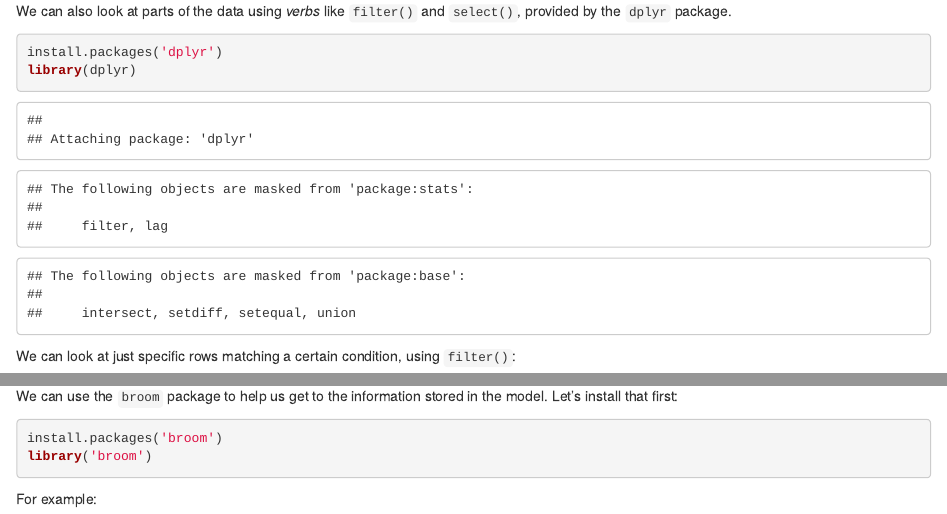
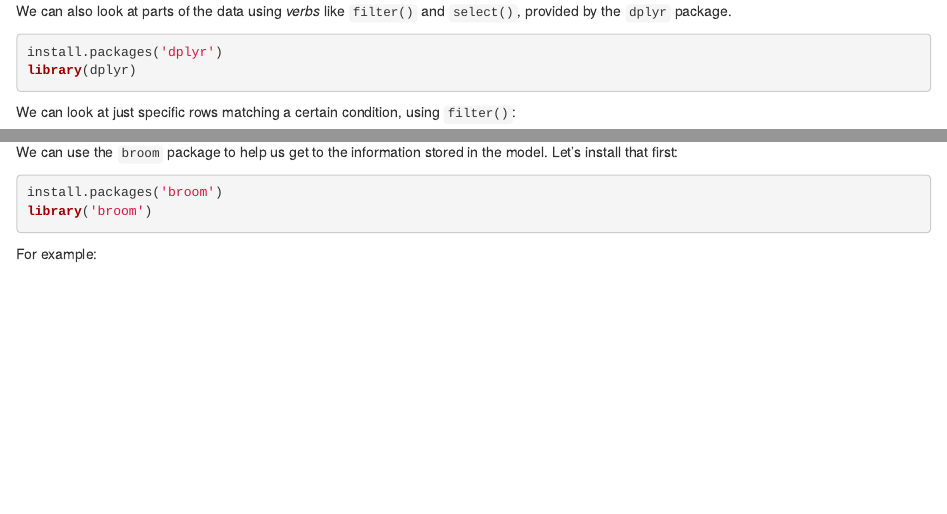
Before and after one commit to HoustonUseRs/intro-to-R-guide, an R Markdown document (01-interacting-with-simple-data.Rmd): the page in a window 1100 px wide, from 3670 px down, and a second part further down, joined at a grey line. Rendered offline with R 4.5, knitr and Pandoc, with nearby package versions; some code elsewhere in the file could not run offline.

Commit message:
Replacing install.packages with pacman.
Fingers crossed, this will not break travis.

````diff
--- a/01-interacting-with-simple-data.Rmd
+++ b/01-interacting-with-simple-data.Rmd
@@ -118,10 +118,21 @@ Here's a table of some quick functions we can run on the data to learn about it:
 
 We can also look at parts of the data using _verbs_ like `filter()` and `select()`, provided by the `dplyr` package.
 
-```{r results="hide"}
+```{r, echo=FALSE, message=FALSE}
+install.packages("pacman")
+library(pacman)
+p_load(dplyr)
+p_load(broom)
+p_load(ggplot2)
+p_load(Hmisc)
+```
+
+
+```{r results="hide", eval=FALSE}
 install.packages('dplyr')
 library(dplyr)
 ```
+
 
 We can look at just specific rows matching a certain condition, using `filter()`:
 
@@ -283,7 +294,7 @@ crickets_lm <- lm(Chirpspersecond ~ Temperature, data = crickets)
 
 We can use the `broom` package to help us get to the information stored in the model. Let's install that first:
 
-```{r results="hide"}
+```{r results="hide", eval=FALSE}
 install.packages('broom')
 library('broom')
 ```
````
Also changed, not shown: 03-exploration.Rmd (+5 -1 lines), 05-appendix.Rmd (line endings or trailing spaces), 01-interacting-with-simple-data.Rmd (2 more changed lines).
